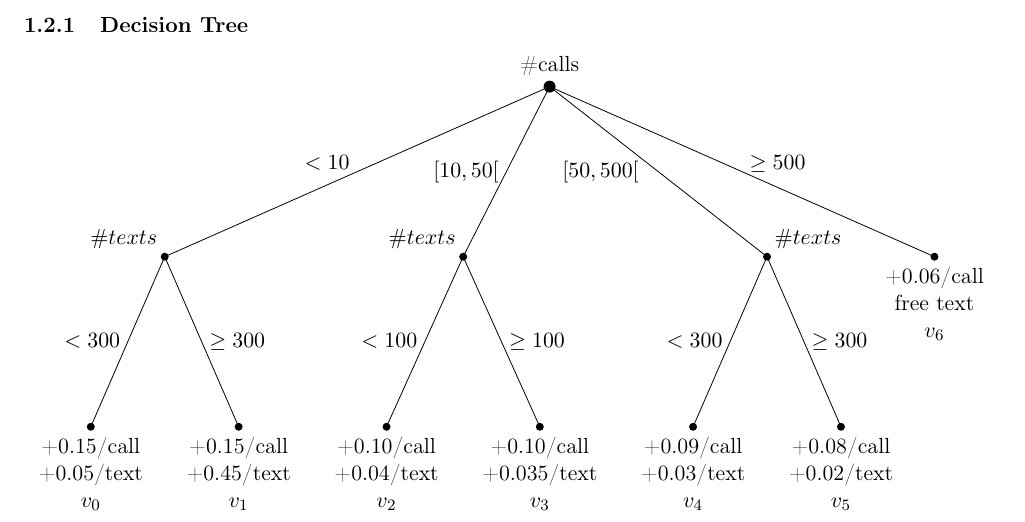
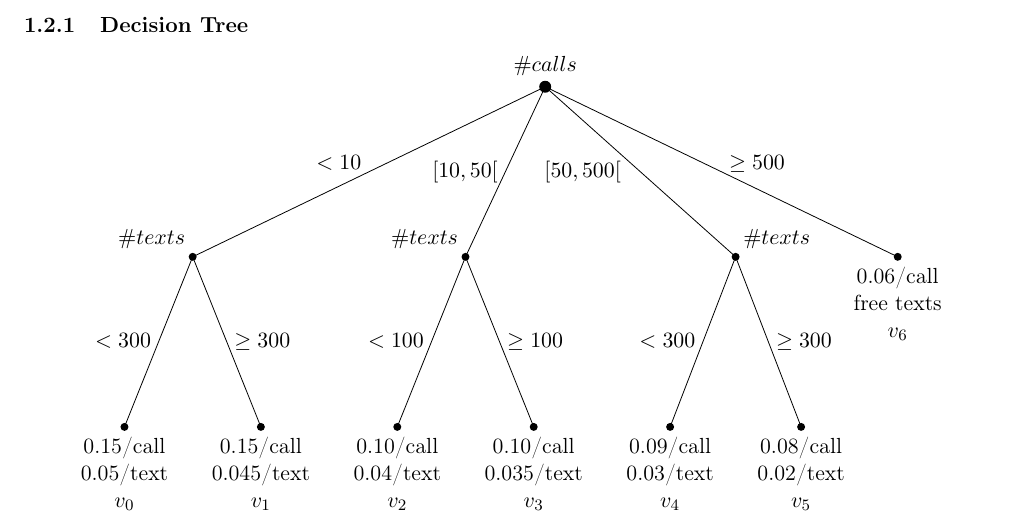
Before and after one commit to ist181045/tvs1718-vos, a LaTeX document (src/main/tex/main.tex, which reads src/main/tex/methods/computeBill.tex): part of page 5 of 7, cut so that both start at the same text. Compiled offline with pdfLaTeX.

Commit message:
Definitely finish decision tree

```diff
--- a/src/main/tex/methods/computeBill.tex
+++ b/src/main/tex/methods/computeBill.tex
@@ -27,20 +27,20 @@ through all of his registered mobile phones
 \label{sec:methods.computeBill.dtree}
 \begin{center}
   \begin{forest} decision tree
-    [\#calls,plain content
+    [\#calls
       [\#texts;{< 10},elo={yshift=4pt}
-        [+0.15/call\\+0.05/text\\$v_0$;{< 300},  align=center]
-        [+0.15/call\\+0.45/text\\$v_1$;{\ge 300},align=center]
+        [0.15/call\\0.05/text\\$v_0$;{< 300},  align=center]
+        [0.15/call\\0.045/text\\$v_1$;{\ge 300},align=center]
       ]
       [\#texts;{[10,50[},elo={left},anchors=south east
-        [+0.10/call\\+0.04/text\\$v_2$;{< 100},   align=center]
-        [+0.10/call\\+0.035/text\\$v_3$;{\ge 100},align=center]
+        [0.10/call\\0.04/text\\$v_2$;{< 100},   align=center]
+        [0.10/call\\0.035/text\\$v_3$;{\ge 100},align=center]
       ]
       [\#texts;{[50,500[},elo={left,xshift=-6pt}
-        [+0.09/call\\+0.03/text\\$v_4$;{< 300},  align=center]
-        [+0.08/call\\+0.02/text\\$v_5$;{\ge 300},align=center]
+        [0.09/call\\0.03/text\\$v_4$;{< 300},  align=center]
+        [0.08/call\\0.02/text\\$v_5$;{\ge 300},align=center]
       ]
-      [+0.06/call\\free text\\$v_6$;{\ge 500},align=center,elo={yshift=4pt}]
+      [0.06/call\\free texts\\$v_6$;{\ge 500},align=center,elo={yshift=4pt}]
     ]
   \end{forest}
 \end{center}
```
